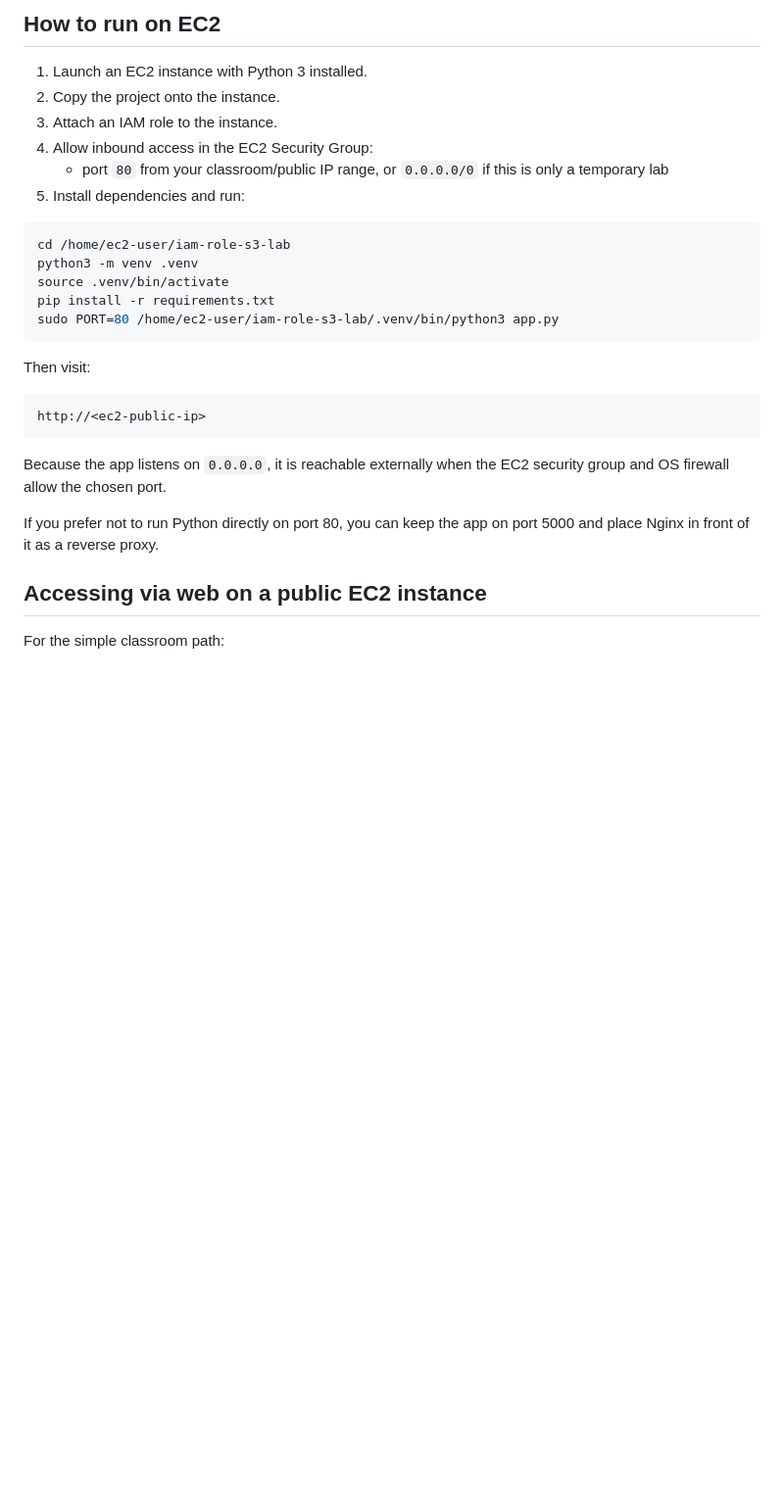
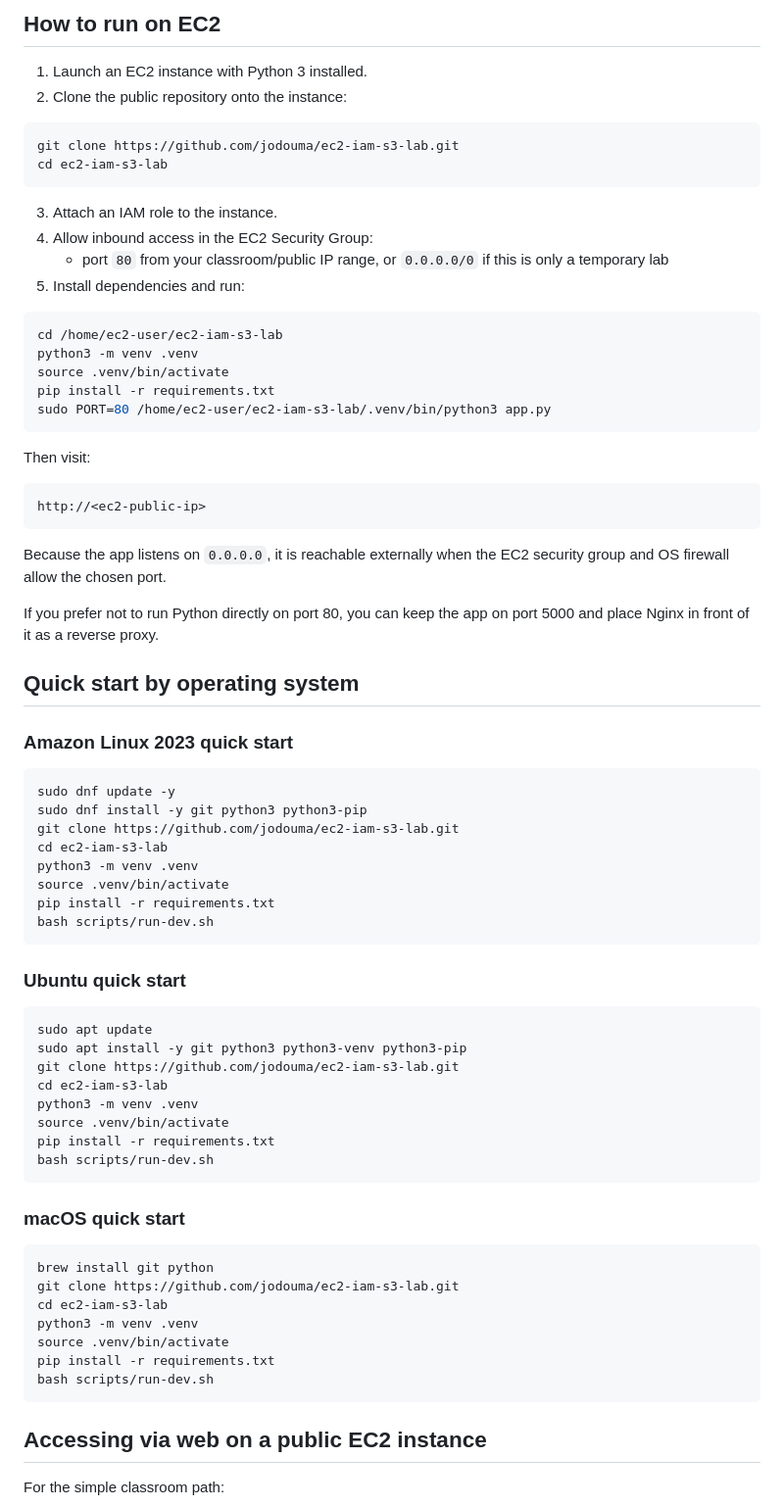
Before and after one commit to jodouma/ec2-iam-s3-lab, a Markdown page: README.md, the part around one of its changes. Shown at 98% size. Drawn GitHub-style; blank space fills up the shorter version.

Commit message:
Improve README cross-platform setup docs

````diff
--- a/README.md
+++ b/README.md
@@ -120,18 +193,24 @@ Do **not** hardcode keys into the project.
 ## How to run on EC2
 
 1. Launch an EC2 instance with Python 3 installed.
-2. Copy the project onto the instance.
+2. Clone the public repository onto the instance:
+
+```bash
+git clone https://github.com/jodouma/ec2-iam-s3-lab.git
+cd ec2-iam-s3-lab
+```
+
 3. Attach an IAM role to the instance.
 4. Allow inbound access in the EC2 Security Group:
    - port `80` from your classroom/public IP range, or `0.0.0.0/0` if this is only a temporary lab
 5. Install dependencies and run:
 
 ```bash
-cd /home/ec2-user/iam-role-s3-lab
+cd /home/ec2-user/ec2-iam-s3-lab
 python3 -m venv .venv
 source .venv/bin/activate
 pip install -r requirements.txt
-sudo PORT=80 /home/ec2-user/iam-role-s3-lab/.venv/bin/python3 app.py
+sudo PORT=80 /home/ec2-user/ec2-iam-s3-lab/.venv/bin/python3 app.py
 ```
 
 Then visit:
@@ -143,6 +222,46 @@ http://<ec2-public-ip>
 Because the app listens on `0.0.0.0`, it is reachable externally when the EC2 security group and OS firewall allow the chosen port.
 
 If you prefer not to run Python directly on port 80, you can keep the app on port 5000 and place Nginx in front of it as a reverse proxy.
+
+## Quick start by operating system
+
+### Amazon Linux 2023 quick start
+
+```bash
+sudo dnf update -y
+sudo dnf install -y git python3 python3-pip
+git clone https://github.com/jodouma/ec2-iam-s3-lab.git
+cd ec2-iam-s3-lab
+python3 -m venv .venv
+source .venv/bin/activate
+pip install -r requirements.txt
+bash scripts/run-dev.sh
+```
+
+### Ubuntu quick start
+
+```bash
+sudo apt update
+sudo apt install -y git python3 python3-venv python3-pip
+git clone https://github.com/jodouma/ec2-iam-s3-lab.git
+cd ec2-iam-s3-lab
+python3 -m venv .venv
+source .venv/bin/activate
+pip install -r requirements.txt
+bash scripts/run-dev.sh
+```
+
+### macOS quick start
+
+```bash
+brew install git python
+git clone https://github.com/jodouma/ec2-iam-s3-lab.git
+cd ec2-iam-s3-lab
+python3 -m venv .venv
+source .venv/bin/activate
+pip install -r requirements.txt
+bash scripts/run-dev.sh
+```
 
 ## Accessing via web on a public EC2 instance
 
````
Also changed, not shown: other parts of README.md (+87 -14 lines).
